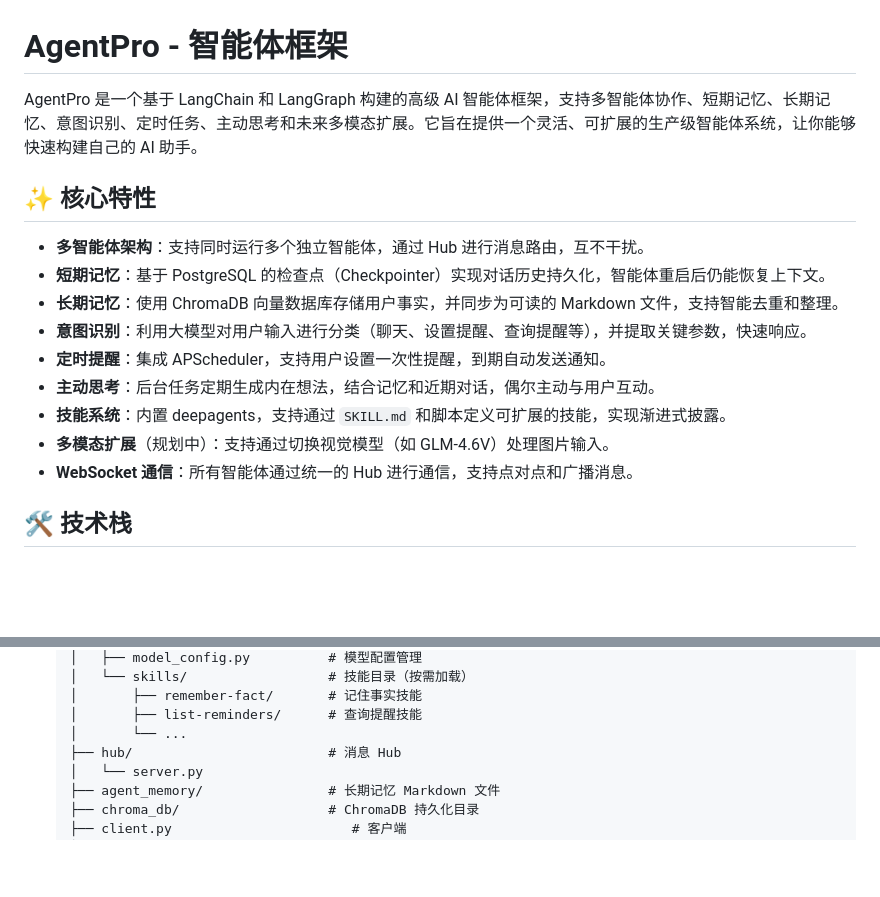
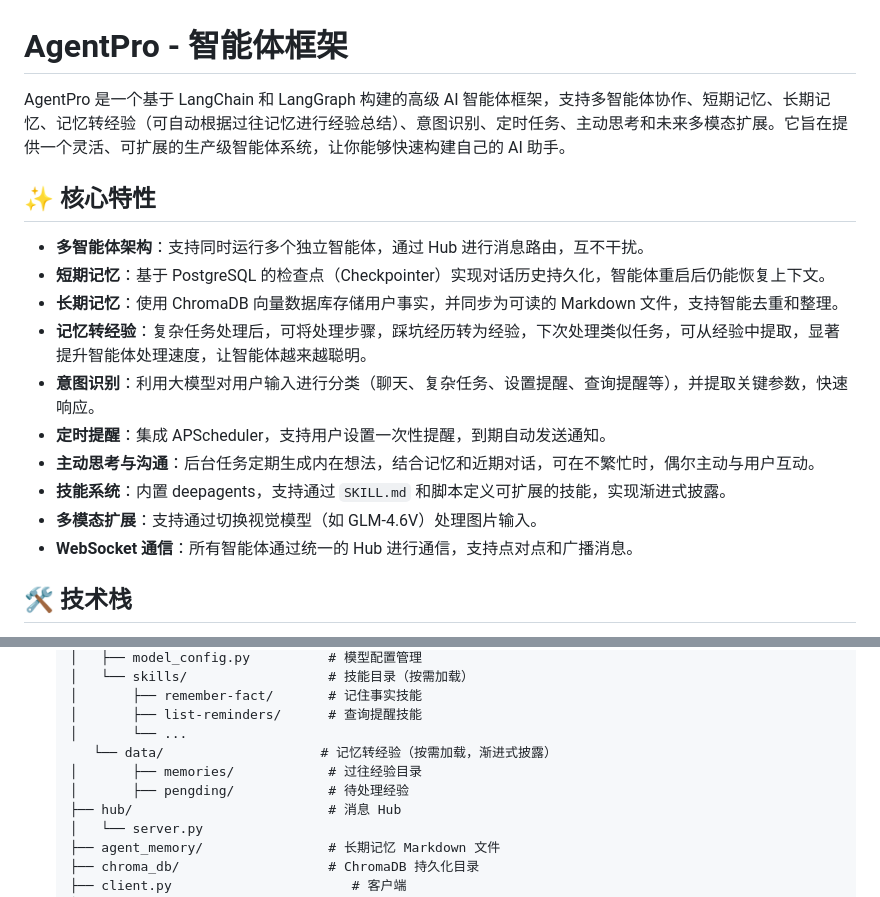
Before and after one commit to gitlizhi/AgentPro, a Markdown page: README.md, 2 parts joined by grey strips. Drawn GitHub-style; blank space fills up the shorter version.

Commit message:
Update README.md
更新readme文件

```diff
--- a/README.md
+++ b/README.md
@@ -1,17 +1,18 @@
 # AgentPro - 智能体框架
 
-AgentPro 是一个基于 LangChain 和 LangGraph 构建的高级 AI 智能体框架，支持多智能体协作、短期记忆、长期记忆、意图识别、定时任务、主动思考和未来多模态扩展。它旨在提供一个灵活、可扩展的生产级智能体系统，让你能够快速构建自己的 AI 助手。
+AgentPro 是一个基于 LangChain 和 LangGraph 构建的高级 AI 智能体框架，支持多智能体协作、短期记忆、长期记忆、记忆转经验（可自动根据过往记忆进行经验总结）、意图识别、定时任务、主动思考和未来多模态扩展。它旨在提供一个灵活、可扩展的生产级智能体系统，让你能够快速构建自己的 AI 助手。
 
 ## ✨ 核心特性
 
 - **多智能体架构**：支持同时运行多个独立智能体，通过 Hub 进行消息路由，互不干扰。
 - **短期记忆**：基于 PostgreSQL 的检查点（Checkpointer）实现对话历史持久化，智能体重启后仍能恢复上下文。
 - **长期记忆**：使用 ChromaDB 向量数据库存储用户事实，并同步为可读的 Markdown 文件，支持智能去重和整理。
-- **意图识别**：利用大模型对用户输入进行分类（聊天、设置提醒、查询提醒等），并提取关键参数，快速响应。
+- **记忆转经验**：复杂任务处理后，可将处理步骤，踩坑经历转为经验，下次处理类似任务，可从经验中提取，显著提升智能体处理速度，让智能体越来越聪明。
+- **意图识别**：利用大模型对用户输入进行分类（聊天、复杂任务、设置提醒、查询提醒等），并提取关键参数，快速响应。
 - **定时提醒**：集成 APScheduler，支持用户设置一次性提醒，到期自动发送通知。
-- **主动思考**：后台任务定期生成内在想法，结合记忆和近期对话，偶尔主动与用户互动。
+- **主动思考与沟通**：后台任务定期生成内在想法，结合记忆和近期对话，可在不繁忙时，偶尔主动与用户互动。
 - **技能系统**：内置 deepagents，支持通过 `SKILL.md` 和脚本定义可扩展的技能，实现渐进式披露。
-- **多模态扩展**（规划中）：支持通过切换视觉模型（如 GLM-4.6V）处理图片输入。
+- **多模态扩展**：支持通过切换视觉模型（如 GLM-4.6V）处理图片输入。
 - **WebSocket 通信**：所有智能体通过统一的 Hub 进行通信，支持点对点和广播消息。
 
 ## 🛠️ 技术栈
@@ -105,6 +106,9 @@ AgentPro 是一个基于 LangChain 和 LangGraph 构建的高级 AI 智能体框
    │       ├── remember-fact/       # 记住事实技能
    │       ├── list-reminders/      # 查询提醒技能
    │       └── ...
+       └── data/                    # 记忆转经验（按需加载，渐进式披露）
+   │       ├── memories/            # 过往经验目录
+   │       ├── pengding/            # 待处理经验
    ├── hub/                         # 消息 Hub
    │   └── server.py
    ├── agent_memory/                # 长期记忆 Markdown 文件
```
